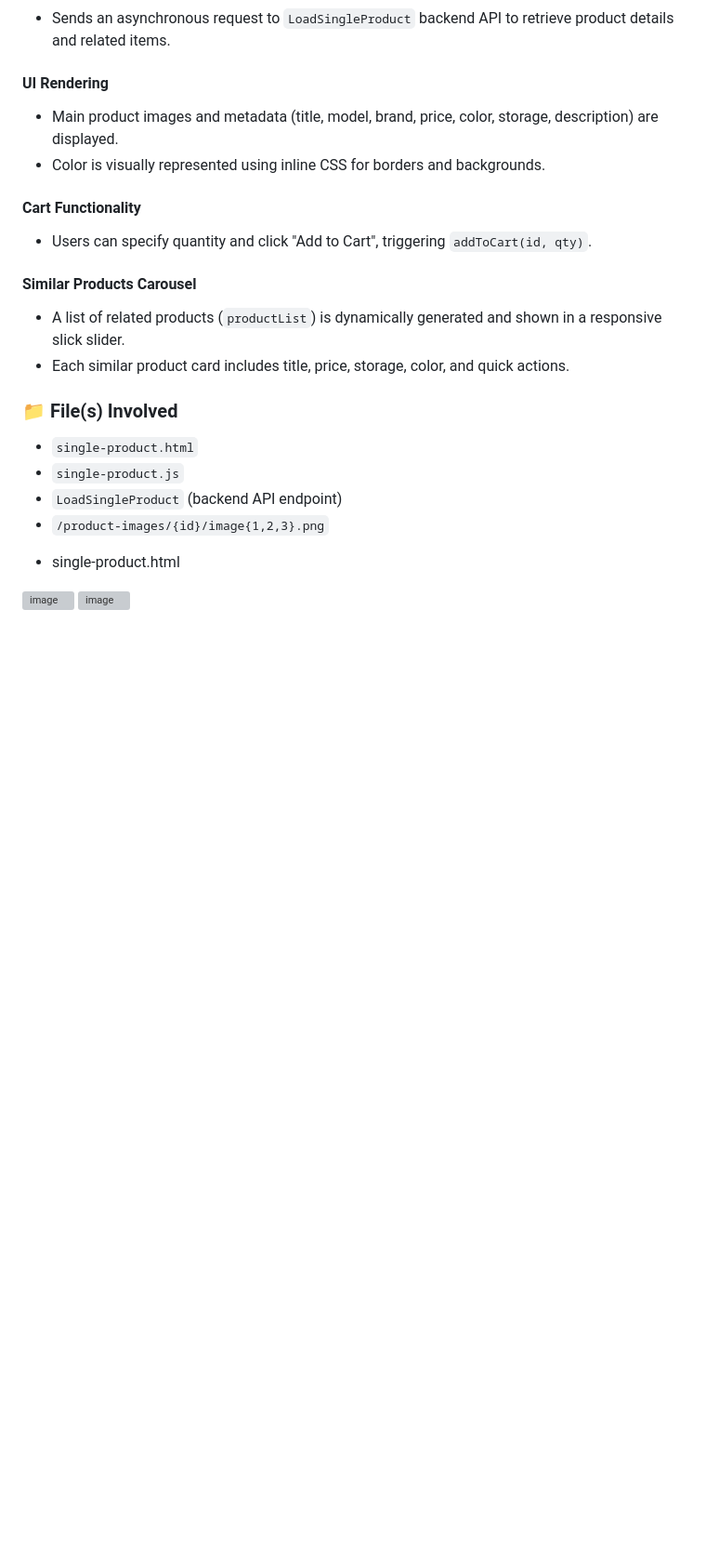
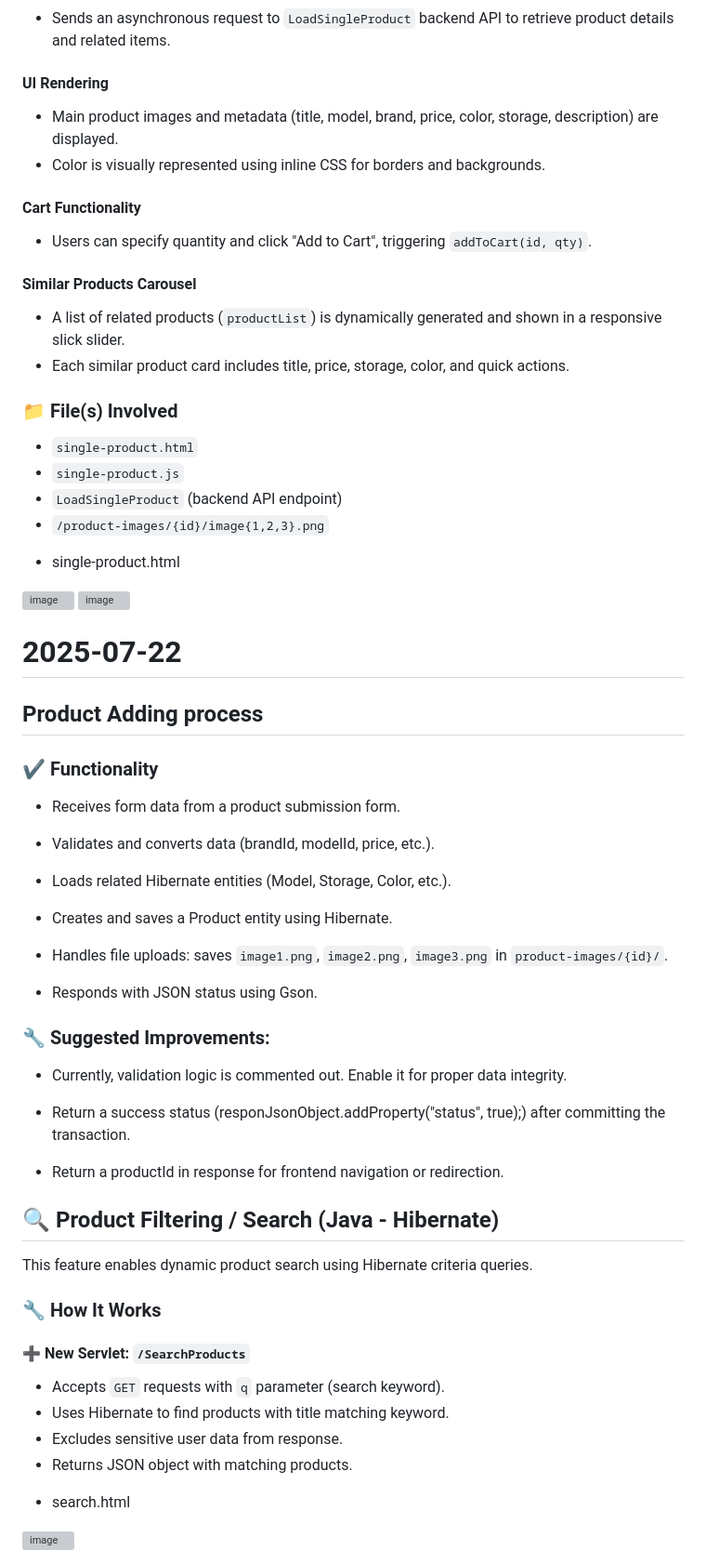
Before and after one commit to WEB-II-Development/Smart-Trade, a Markdown page: README.md, the part around the change. Shown at 93% size. Rendered like a GitHub page; blank space fills up the shorter version; grey boxes are pictures that could not be loaded.

```diff
--- a/README.md
+++ b/README.md
@@ -198,3 +198,43 @@ This module allows users to view detailed information about a specific product i
 <img width="1654" height="834" alt="image" src="https://github.com/user-attachments/assets/42c174a8-225c-4d09-b964-5e3301656746" />
 
 <img width="1558" height="860" alt="image" src="https://github.com/user-attachments/assets/14076e41-831f-41e4-9fca-c880e6865a56" />
+
+# 2025-07-22
+
+## Product Adding process
+
+### ✔ Functionality
+- Receives form data from a product submission form.
+
+- Validates and converts data (brandId, modelId, price, etc.).
+
+- Loads related Hibernate entities (Model, Storage, Color, etc.).
+
+- Creates and saves a Product entity using Hibernate.
+
+- Handles file uploads: saves `image1.png`, `image2.png`, `image3.png` in `product-images/{id}/`.
+
+- Responds with JSON status using Gson.
+
+### 🔧 Suggested Improvements:
+- Currently, validation logic is commented out. Enable it for proper data integrity.
+
+- Return a success status (responJsonObject.addProperty("status", true);) after committing the transaction.
+
+- Return a productId in response for frontend navigation or redirection.
+
+## 🔍 Product Filtering / Search (Java - Hibernate)
+
+This feature enables dynamic product search using Hibernate criteria queries.
+
+### 🔧 How It Works
+
+#### ➕ New Servlet: `/SearchProducts`
+- Accepts `GET` requests with `q` parameter (search keyword).
+- Uses Hibernate to find products with title matching keyword.
+- Excludes sensitive user data from response.
+- Returns JSON object with matching products.
+
+* search.html
+
+<img width="508" height="857" alt="image" src="https://github.com/user-attachments/assets/863f1d05-3ba0-4be5-86bc-df1acc2c3bd9" />
```
